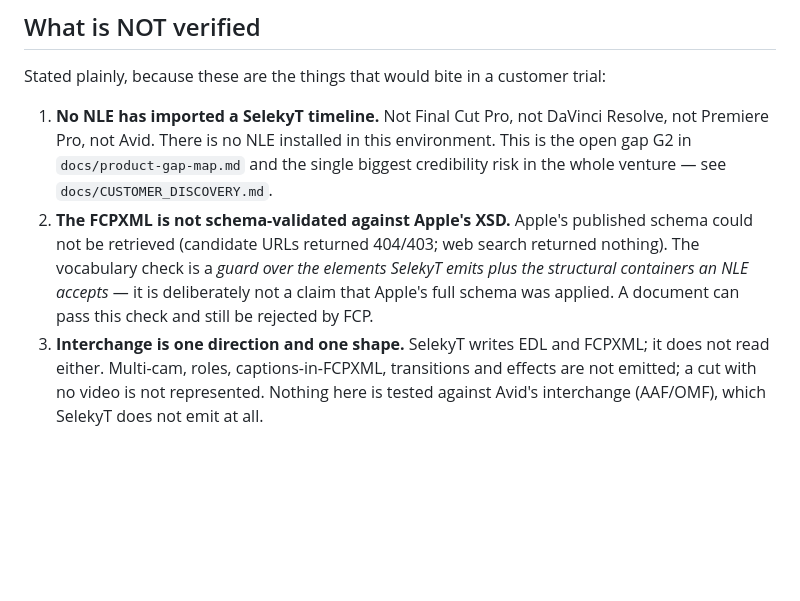
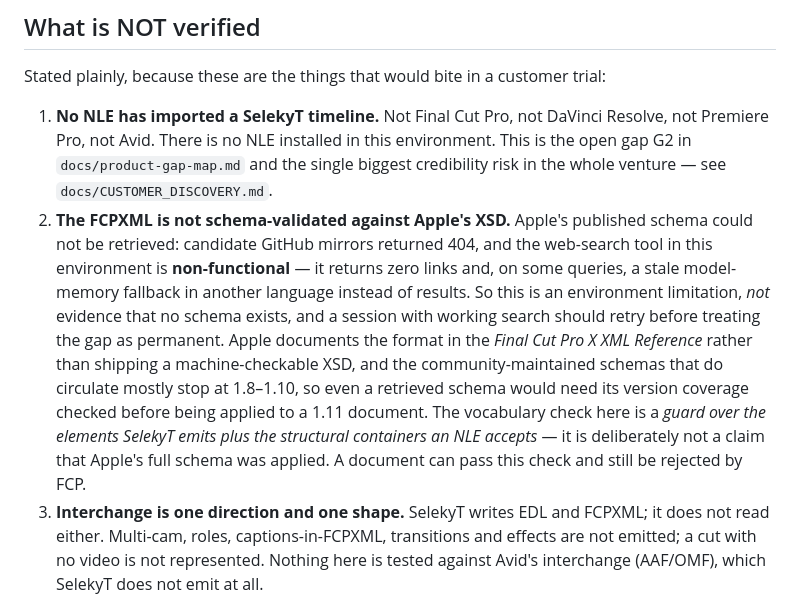
Before and after one commit to desukab/selektyt, a Markdown page: docs/NLE_COMPATIBILITY.md, the part around the change. GitHub-like rendering; blank space fills up the shorter version.

Commit message:
docs: sharpen the schema-validation gap — it is an environment limit, not evidence
The web-search tool in this environment returns zero links and, on some
queries, a model-memory fallback in another language. So the failure to
retrieve Apple's XSD does not mean no schema exists; a session with working
search should retry. Recorded because the difference changes what a reader
is entitled to conclude — and because Apple documents the format in a
reference rather than shipping a machine-checkable XSD, and the community
schemas that circulate mostly stop at 1.8-1.10, so a retrieved schema would
still need its version coverage checked before being applied to a 1.11
document.

```diff
--- a/docs/NLE_COMPATIBILITY.md
+++ b/docs/NLE_COMPATIBILITY.md
@@ -113,11 +113,20 @@ trial:
    single biggest credibility risk in the whole venture — see
    `docs/CUSTOMER_DISCOVERY.md`.
 2. **The FCPXML is not schema-validated against Apple's XSD.** Apple's
-   published schema could not be retrieved (candidate URLs returned 404/403;
-   web search returned nothing). The vocabulary check is a *guard over the
-   elements SelekyT emits plus the structural containers an NLE accepts* — it
-   is deliberately not a claim that Apple's full schema was applied. A
-   document can pass this check and still be rejected by FCP.
+   published schema could not be retrieved: candidate GitHub mirrors returned
+   404, and the web-search tool in this environment is **non-functional** —
+   it returns zero links and, on some queries, a stale model-memory fallback
+   in another language instead of results. So this is an environment
+   limitation, *not* evidence that no schema exists, and a session with
+   working search should retry before treating the gap as permanent. Apple
+   documents the format in the *Final Cut Pro X XML Reference* rather than
+   shipping a machine-checkable XSD, and the community-maintained schemas
+   that do circulate mostly stop at 1.8–1.10, so even a retrieved schema
+   would need its version coverage checked before being applied to a 1.11
+   document. The vocabulary check here is a *guard over the elements SelekyT
+   emits plus the structural containers an NLE accepts* — it is deliberately
+   not a claim that Apple's full schema was applied. A document can pass
+   this check and still be rejected by FCP.
 3. **Interchange is one direction and one shape.** SelekyT writes EDL and
    FCPXML; it does not read either. Multi-cam, roles, captions-in-FCPXML,
    transitions and effects are not emitted; a cut with no video is not
```
